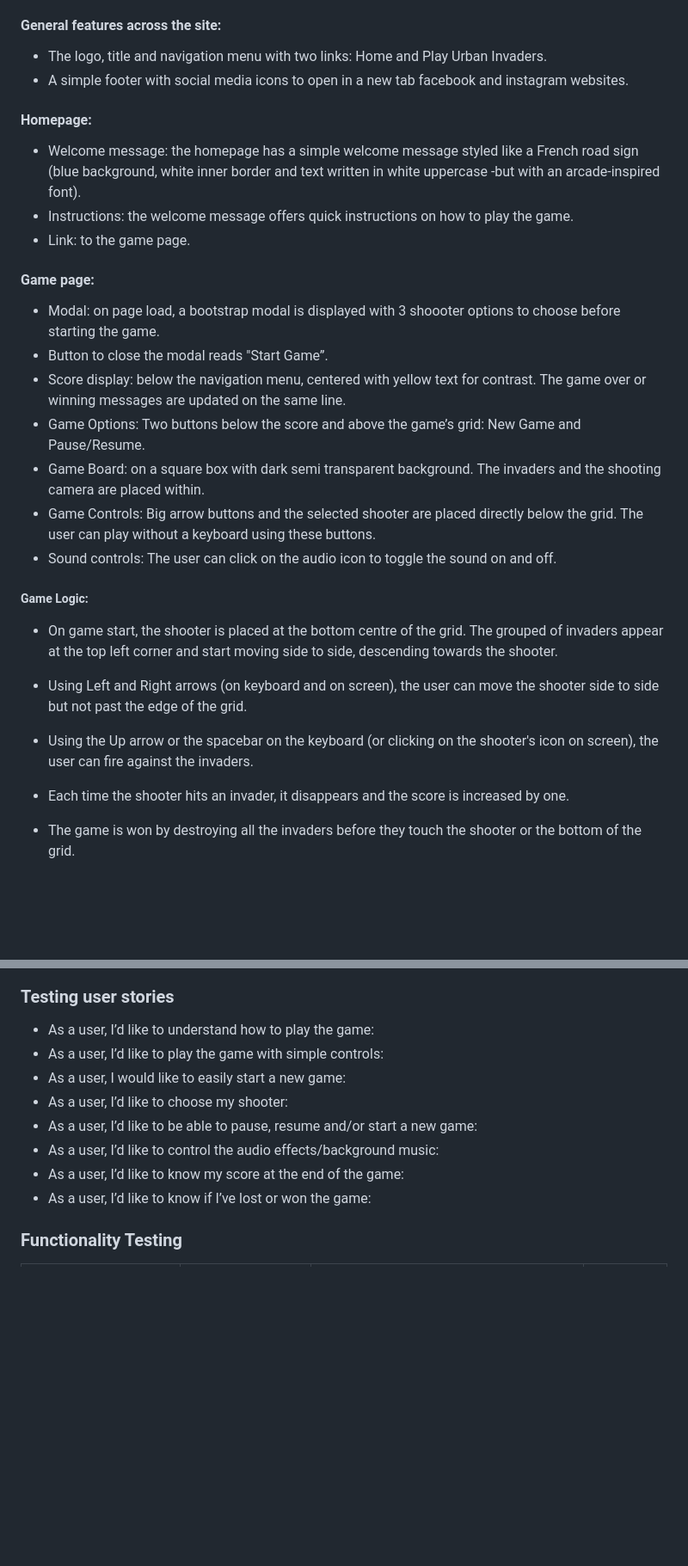
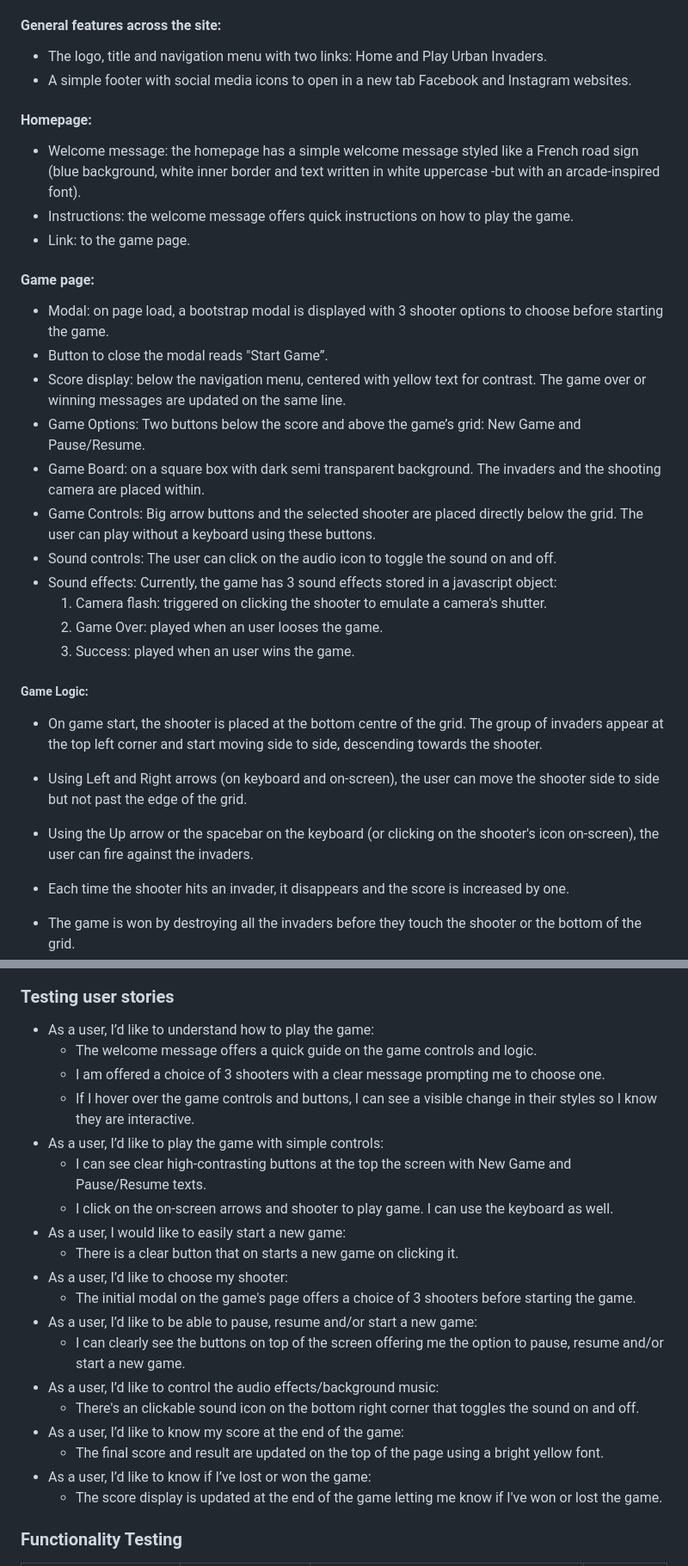
Before and after one commit to osoriomica/invaders, a Markdown page: README.md, 2 parts joined by grey strips. Shown at 86% size. Drawn GitHub-style; blank space fills up the shorter version.

```diff
--- a/README.md
+++ b/README.md
@@ -44,23 +44,27 @@ Therefore, the user of this website is someone who'd like to play a quick shooti
 Layout: The website is presented in two pages. The homepage and the game page. The focus relies on the game as the main feature.
 #### General features across the site:
 - The logo, title and navigation menu with two links: Home and Play Urban Invaders.
-- A simple footer with social media icons to open in a new tab facebook and instagram websites.
+- A simple footer with social media icons to open in a new tab Facebook and Instagram websites.
 #### Homepage:
 - Welcome message: the homepage has a simple welcome message styled like a French road sign (blue background, white inner border and text written in white uppercase -but with an arcade-inspired font).
 - Instructions: the welcome message offers quick instructions on how to play the game.
 - Link: to the game page.
 #### Game page:
-- Modal: on page load, a bootstrap modal is displayed with 3 shoooter options to choose before starting the game.
+- Modal: on page load, a bootstrap modal is displayed with 3 shooter options to choose before starting the game.
 - Button to close the modal reads "Start Game”.
 - Score display: below the navigation menu, centered with yellow text for contrast. The game over or winning messages are updated on the same line.
 - Game Options: Two buttons below the score and above the game’s grid: New Game and Pause/Resume.
 - Game Board: on a square box with dark semi transparent background. The invaders and the shooting camera are placed within.
 - Game Controls: Big arrow buttons and the selected shooter are placed directly below the grid. The user can play without a keyboard using these buttons.
 - Sound controls: The user can click on the audio icon to toggle the sound on and off.
+- Sound effects: Currently, the game has 3 sound effects stored in a javascript object:
+	1. Camera flash: triggered on clicking the shooter to emulate a camera's shutter.
+	2. Game Over: played when an user looses the game.
+	3. Success: played when an user wins the game.
 ##### Game Logic:
-- On game start, the shooter is placed at the bottom centre of the grid. The grouped of invaders appear at the top left corner and start moving side to side, descending towards the shooter.
-- Using Left and Right arrows (on keyboard and on screen), the user can move the shooter side to side but not past the edge of the grid.
-- Using the Up arrow or the spacebar on the keyboard (or clicking on the shooter's icon on screen), the user can fire against the invaders.
+- On game start, the shooter is placed at the bottom centre of the grid. The group of invaders appear at the top left corner and start moving side to side, descending towards the shooter.
+- Using Left and Right arrows (on keyboard and on-screen), the user can move the shooter side to side but not past the edge of the grid.
+- Using the Up arrow or the spacebar on the keyboard (or clicking on the shooter's icon on-screen), the user can fire against the invaders.
 - Each time the shooter hits an invader, it disappears and the score is increased by one.
 - The game is won by destroying all the invaders before they touch the shooter or the bottom of the grid.
 - The game is lost if the invaders reach the shooter or the bottom of the grid.
@@ -161,13 +166,24 @@ The website was tested with Google Chrome's Lighthouse
 
 ### Testing user stories
 - As a user, I’d like to understand how to play the game:
+	- The welcome message offers a quick guide on the game controls and logic.
+	- I am offered a choice of 3 shooters with a clear message prompting me to choose one.
+	- If I hover over the game controls and buttons, I can see a visible change in their styles so I know they are interactive.
 - As a user, I’d like to play the game with simple controls:
+	- I can see clear high-contrasting buttons at the top the screen with New Game and Pause/Resume texts.
+	- I click on the on-screen arrows and shooter to play game. I can use the keyboard as well.
 - As a user, I would like to easily start a new game:
+	- There is a clear button that on starts a new game on clicking it.
 - As a user, I’d like to choose my shooter:
+	- The initial modal on the game's page offers a choice of 3 shooters before starting the game.
 - As a user, I’d like to be able to pause, resume and/or start a new game:
+	- I can clearly see the buttons on top of the screen offering me the option to pause, resume and/or start a new game.
 - As a user, I’d like to control the audio effects/background music:
+	- There's an clickable sound icon on the bottom right corner that toggles the sound on and off.
 - As a user, I’d like to know my score at the end of the game:
+	- The final score and result are updated on the top of the page using a bright yellow font.
 - As a user, I’d like to know if I’ve lost or won the game:
+	- The score display is updated at the end of the game letting me know if I've won or lost the game.
 
 ### Functionality Testing
 | Test Label                   | Test Action                                               | Expected Outcome                                                                                                                                                                                                                                  | Test Outcome |
```
Also changed, not shown: other parts of README.md (+53 -24 lines).
